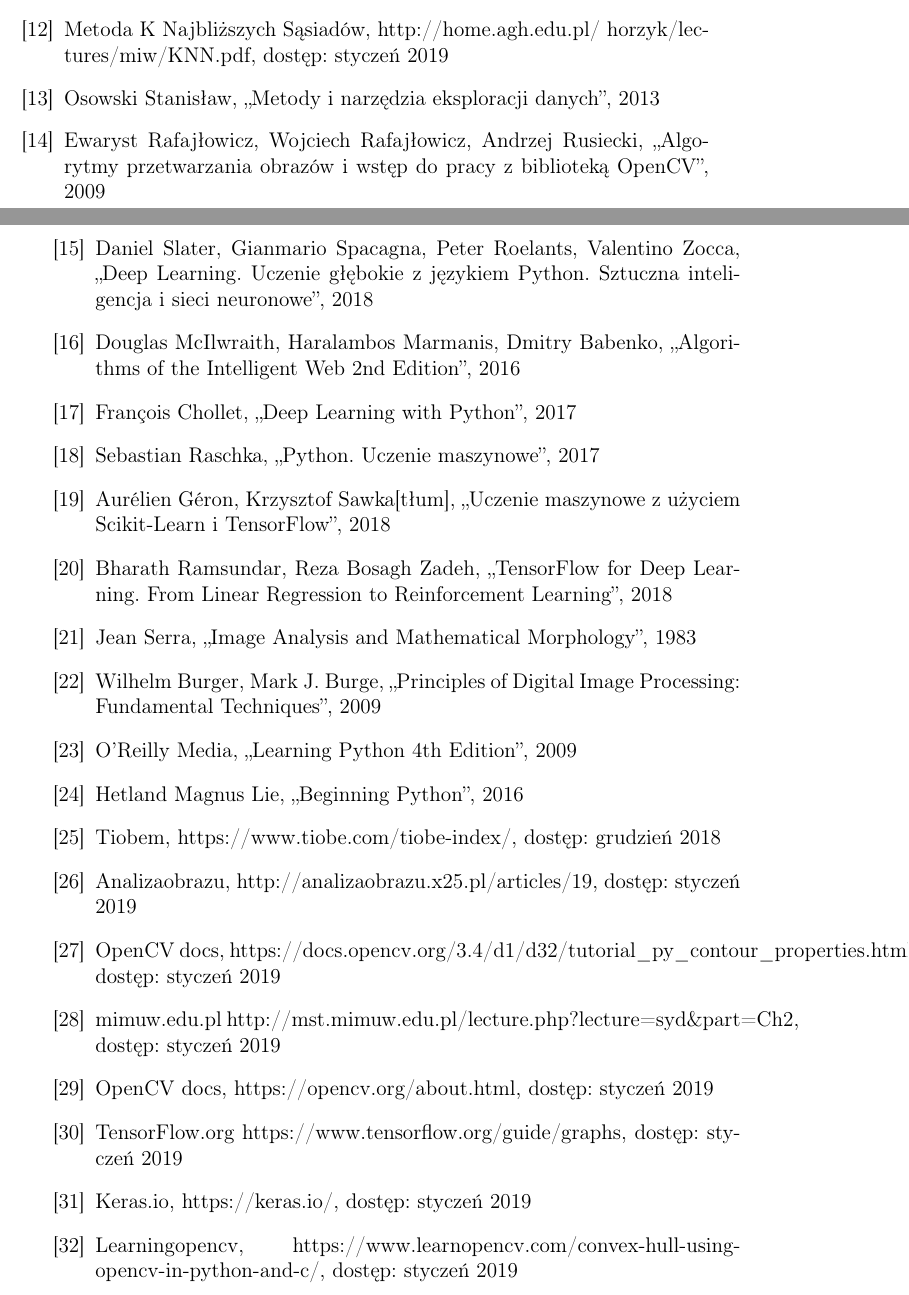
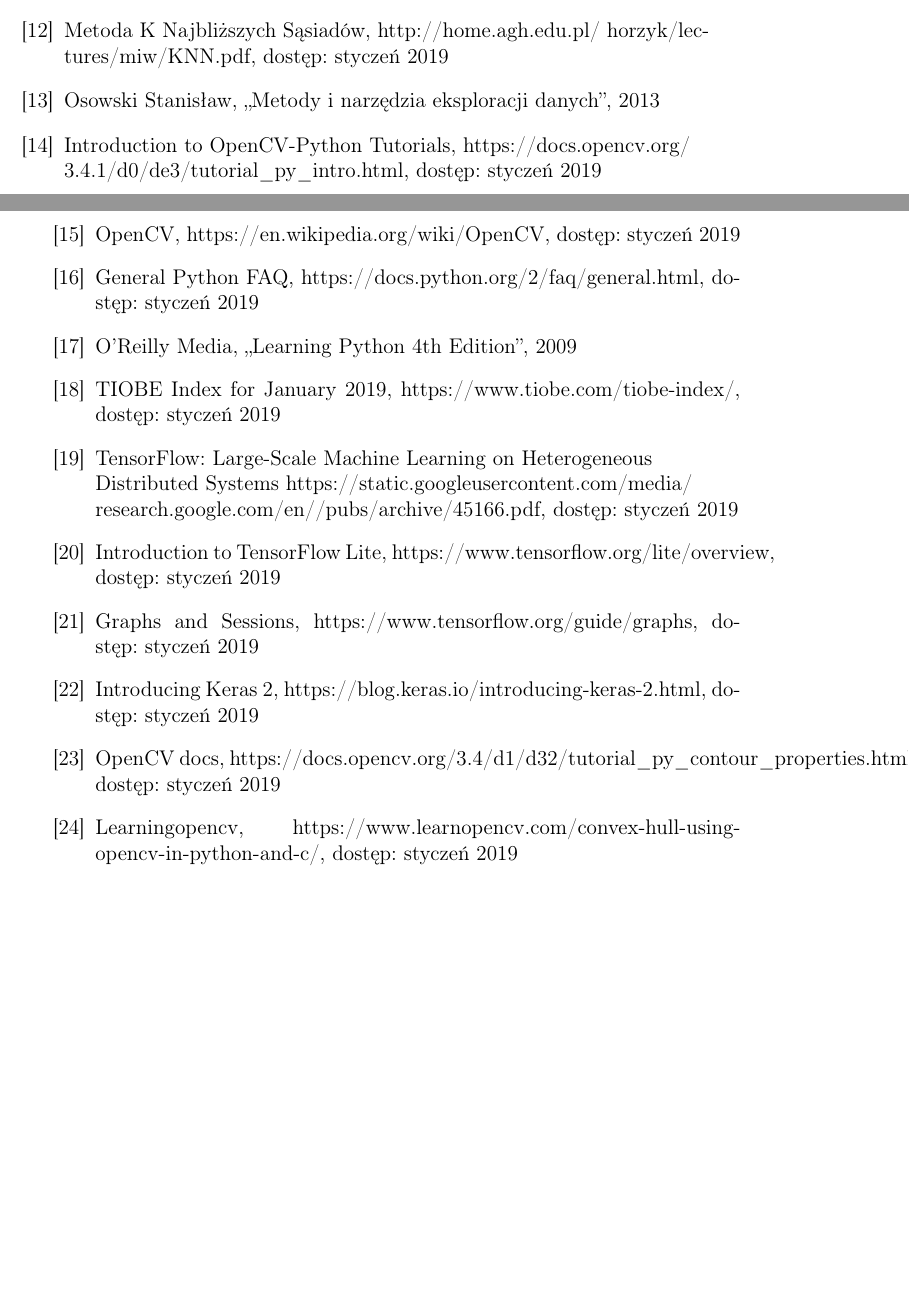
Before and after one commit to Szewy/Thesis, a LaTeX thesis (praca_dyplomowa/praca_dyplomowa.tex): two parts of pages 54 and 55 of 56 before the commit and two parts of pages 54 and 55 of 55 after it, joined at a grey line, cut so that both start at the same text, the shorter picture padded with empty space. Compiled offline with pdfLaTeX.

Commit message:
Finish narzedzia

```diff
--- a/praca_dyplomowa/praca_dyplomowa.tex
+++ b/praca_dyplomowa/praca_dyplomowa.tex
@@ -1225,29 +1222,19 @@
 \bibitem{Malina2}{Witold Malina, Maciej Smiatacz, ,,Rozpoznawanie obrazów'', 2010}
 \bibitem{knn2}{Metoda K Najbliższych Sąsiadów, http://home.agh.edu.pl/~horzyk/lectures/miw/KNN.pdf, dostęp: styczeń 2019}
 \bibitem{Osowski}{Osowski Stanisław, ,,Metody i narzędzia eksploracji danych'', 2013}
+\bibitem{opencv}{Introduction to OpenCV-Python Tutorials, https://docs.opencv.org/\\3.4.1/d0/de3/tutorial\_py\_intro.html, dostęp: styczeń 2019}
+\bibitem{opencv2}{OpenCV, https://en.wikipedia.org/wiki/OpenCV, dostęp: styczeń 2019}
+\bibitem{python1}{General Python FAQ, https://docs.python.org/2/faq/general.html, dostęp: styczeń 2019}
+\bibitem{python}{O'Reilly Media, ,,Learning Python 4th Edition'', 2009}
+\bibitem{tiobe}{TIOBE Index for January 2019, https://www.tiobe.com/tiobe-index/, dostęp: styczeń 2019}
+\bibitem{tensorflow}{TensorFlow: Large-Scale Machine Learning on Heterogeneous\\ Distributed Systems https://static.googleusercontent.com/media/\\research.google.com/en//pubs/archive/45166.pdf, dostęp: styczeń 2019}
+\bibitem{tensorflowlite}{Introduction to TensorFlow Lite, https://www.tensorflow.org/lite/overview, dostęp: styczeń 2019}
+\bibitem{tensorflowG}{Graphs and Sessions, https://www.tensorflow.org/guide/graphs, dostęp: styczeń 2019}
+\bibitem{keras}{Introducing Keras 2, https://blog.keras.io/introducing-keras-2.html, dostęp: styczeń 2019}
 
 
 
-\bibitem{Rafajlowicz}{Ewaryst Rafajłowicz, Wojciech Rafajłowicz, Andrzej Rusiecki, ,,Algorytmy przetwarzania obrazów i wstęp do pracy z biblioteką OpenCV'', 2009}
-\bibitem{Slater}{Daniel Slater, Gianmario Spacagna, Peter Roelants, Valentino Zocca, ,,Deep Learning. Uczenie głębokie z językiem Python. Sztuczna inteligencja i sieci neuronowe'', 2018}
-\bibitem{Marmanis}{Douglas McIlwraith, Haralambos Marmanis, Dmitry Babenko, ,,Algorithms of the Intelligent Web 2nd Edition'', 2016}
-\bibitem{Chollet}{François Chollet, ,,Deep Learning with Python'', 2017}
-\bibitem{Raschka}{Sebastian Raschka, ,,Python. Uczenie maszynowe'', 2017}
-\bibitem{Geron}{Aurélien Géron, Krzysztof Sawka[tłum], ,,Uczenie maszynowe z użyciem Scikit-Learn i TensorFlow'', 2018}
-\bibitem{Ramsundar}{Bharath Ramsundar, Reza Bosagh Zadeh, ,,TensorFlow for Deep Learning. From Linear Regression to Reinforcement Learning'', 2018}
-\bibitem{Serra}{Jean Serra, ,,Image Analysis and Mathematical Morphology'', 1983}
-\bibitem{Burger}{Wilhelm Burger, Mark J. Burge, ,,Principles of Digital Image Processing: Fundamental Techniques'', 2009}
-
-\bibitem{Media}{O'Reilly Media, ,,Learning Python 4th Edition'', 2009}
-\bibitem{Lie}{Hetland Magnus Lie, ,,Beginning Python'', 2016}
-
-\bibitem{tiobe}{Tiobem, https://www.tiobe.com/tiobe-index/, dostęp: grudzień 2018}
-\bibitem{analizaobrazu}{Analizaobrazu, http://analizaobrazu.x25.pl/articles/19, dostęp: styczeń 2019}
 \bibitem{opencvc}{OpenCV docs, https://docs.opencv.org/3.4/d1/d32/tutorial\_py\_contour\_properties.html, dostęp: styczeń 2019}
-\bibitem{mumuw}{mimuw.edu.pl http://mst.mimuw.edu.pl/lecture.php?lecture=syd\&part=Ch2, dostęp: styczeń 2019}
-\bibitem{opencva}{OpenCV docs, https://opencv.org/about.html, dostęp: styczeń 2019}
-\bibitem{tensorflow}{TensorFlow.org https://www.tensorflow.org/guide/graphs, dostęp: styczeń 2019}
-\bibitem{keras}{Keras.io, https://keras.io/, dostęp: styczeń 2019}
 \bibitem{convex}{Learningopencv, https://www.learnopencv.com/convex-hull-using-opencv-in-python-and-c/, dostęp: styczeń 2019}
 \bibitem{pyimagesearch}{Pyimagesearch, https://www.pyimagesearch.com/2016/03/28/measuring-size-of-objects-in-an-image-with-opencv/, dostęp: styczeń 2019}
 \bibitem{opencvm}{OpenCV docs, https://docs.opencv.org/3.0-beta/doc/py\_tutorials/py\_imgproc/\\py\_morphological\_ops/py\_morphological\_ops.html, dostęp: styczeń 2019}
```
Also changed, not shown: praca_dyplomowa/praca_dyplomowa.pdf, praca_dyplomowa/praca_dyplomowa.tex (115 more changed lines), 5 other files.
